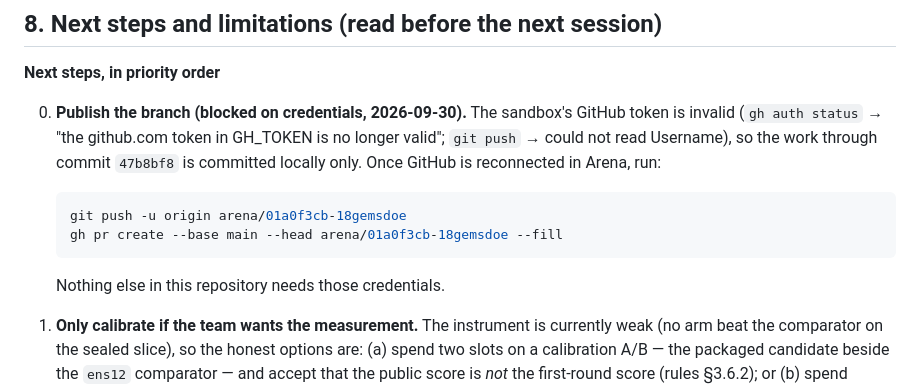
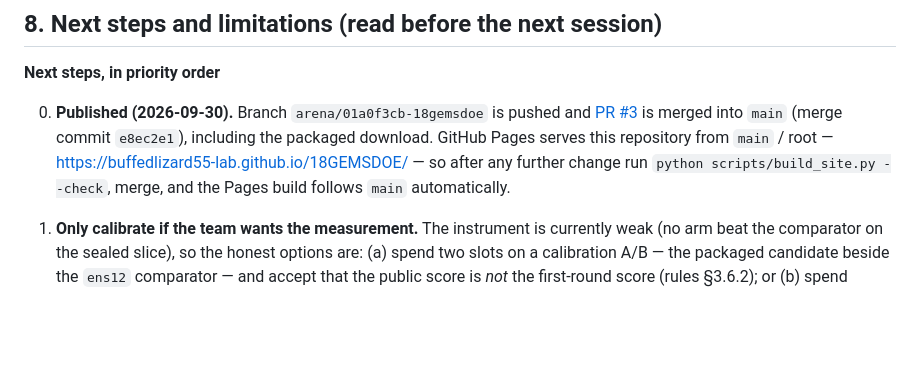
Before and after one commit to buffedlizard55-lab/18GEMSDOE, a Markdown page: README.md, the part around the change. GitHub-like rendering; blank space fills up the shorter version.

Commit message:
README: record that PR #3 is merged and Pages serves main/root
Co-authored-by: arena-agent <297053741+arena-agent@users.noreply.github.com>

````diff
--- a/README.md
+++ b/README.md
@@ -131,17 +131,11 @@ python scripts/build_site.py
 
 **Next steps, in priority order**
 
-0. **Publish the branch (blocked on credentials, 2026-09-30).** The sandbox's GitHub token is invalid
-   (`gh auth status` → "the github.com token in GH_TOKEN is no longer valid"; `git push` → could not
-   read Username), so the work through commit `47b8bf8` is committed locally only. Once GitHub is
-   reconnected in Arena, run:
-
-   ```bash
-   git push -u origin arena/01a0f3cb-18gemsdoe
-   gh pr create --base main --head arena/01a0f3cb-18gemsdoe --fill
-   ```
-
-   Nothing else in this repository needs those credentials.
+0. **Published (2026-09-30).** Branch `arena/01a0f3cb-18gemsdoe` is pushed and
+   [PR #3](https://github.com/buffedlizard55-lab/18GEMSDOE/pull/3) is merged into `main` (merge commit
+   `e8ec2e1`), including the packaged download. GitHub Pages serves this repository from `main` / root —
+   <https://buffedlizard55-lab.github.io/18GEMSDOE/> — so after any further change run
+   `python scripts/build_site.py --check`, merge, and the Pages build follows `main` automatically.
 
 1. **Only calibrate if the team wants the measurement.** The instrument is currently weak (no arm
    beat the comparator on the sealed slice), so the honest options are: (a) spend two slots on a
````
